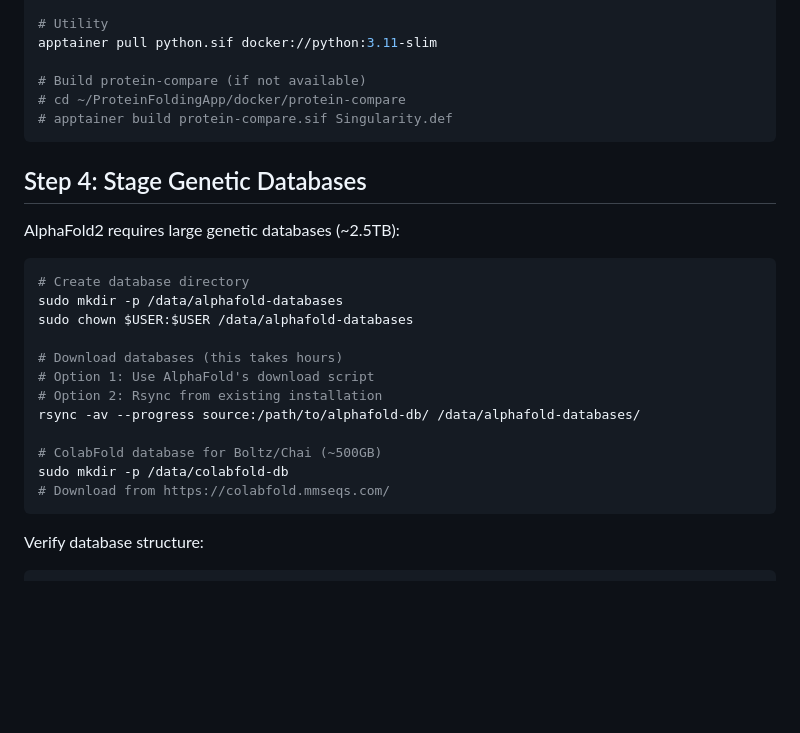
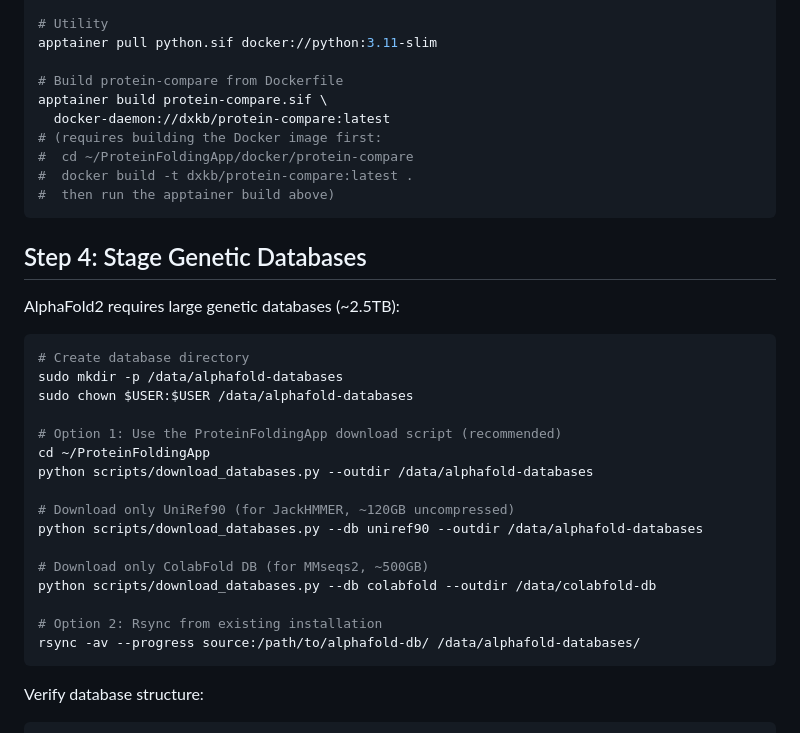
Before and after one commit to wilke/GoWe, a Markdown page: docs/ProteinFoldingApp-Setup-Guide.md, the part around one of its changes. Rendered like a GitHub page; blank space fills up the shorter version.

````diff
--- a/docs/ProteinFoldingApp-Setup-Guide.md
+++ b/docs/ProteinFoldingApp-Setup-Guide.md
@@ -70,9 +70,13 @@ apptainer pull hmmer.sif docker://staphb/hmmer:latest
 # Utility
 apptainer pull python.sif docker://python:3.11-slim
 
-# Build protein-compare (if not available)
-# cd ~/ProteinFoldingApp/docker/protein-compare
-# apptainer build protein-compare.sif Singularity.def
+# Build protein-compare from Dockerfile
+apptainer build protein-compare.sif \
+  docker-daemon://dxkb/protein-compare:latest
+# (requires building the Docker image first:
+#  cd ~/ProteinFoldingApp/docker/protein-compare
+#  docker build -t dxkb/protein-compare:latest .
+#  then run the apptainer build above)
 ```
 
 ## Step 4: Stage Genetic Databases
@@ -84,14 +88,18 @@ AlphaFold2 requires large genetic databases (~2.5TB):
 sudo mkdir -p /data/alphafold-databases
 sudo chown $USER:$USER /data/alphafold-databases
 
-# Download databases (this takes hours)
-# Option 1: Use AlphaFold's download script
+# Option 1: Use the ProteinFoldingApp download script (recommended)
+cd ~/ProteinFoldingApp
+python scripts/download_databases.py --outdir /data/alphafold-databases
+
+# Download only UniRef90 (for JackHMMER, ~120GB uncompressed)
+python scripts/download_databases.py --db uniref90 --outdir /data/alphafold-databases
+
+# Download only ColabFold DB (for MMseqs2, ~500GB)
+python scripts/download_databases.py --db colabfold --outdir /data/colabfold-db
+
 # Option 2: Rsync from existing installation
 rsync -av --progress source:/path/to/alphafold-db/ /data/alphafold-databases/
-
-# ColabFold database for Boltz/Chai (~500GB)
-sudo mkdir -p /data/colabfold-db
-# Download from https://colabfold.mmseqs.com/
 ```
 
 Verify database structure:
````
Also changed, not shown: other parts of docs/ProteinFoldingApp-Setup-Guide.md (+19 -14 lines).
